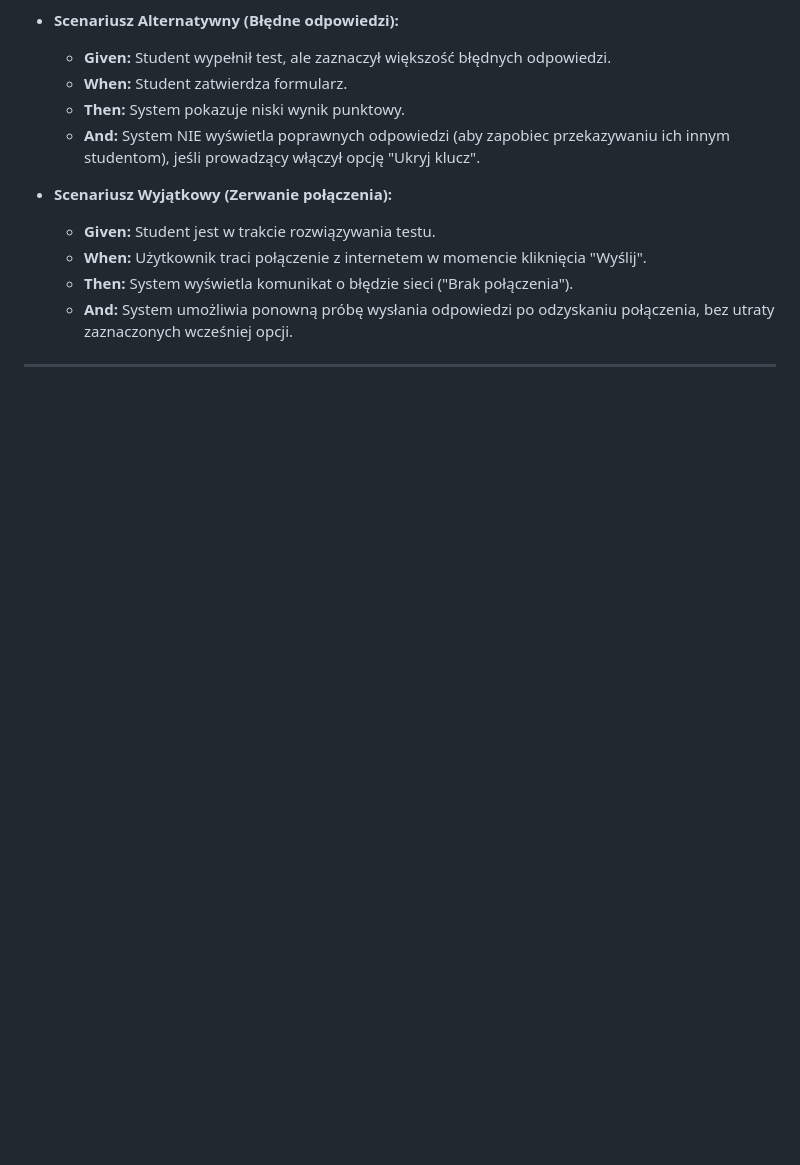
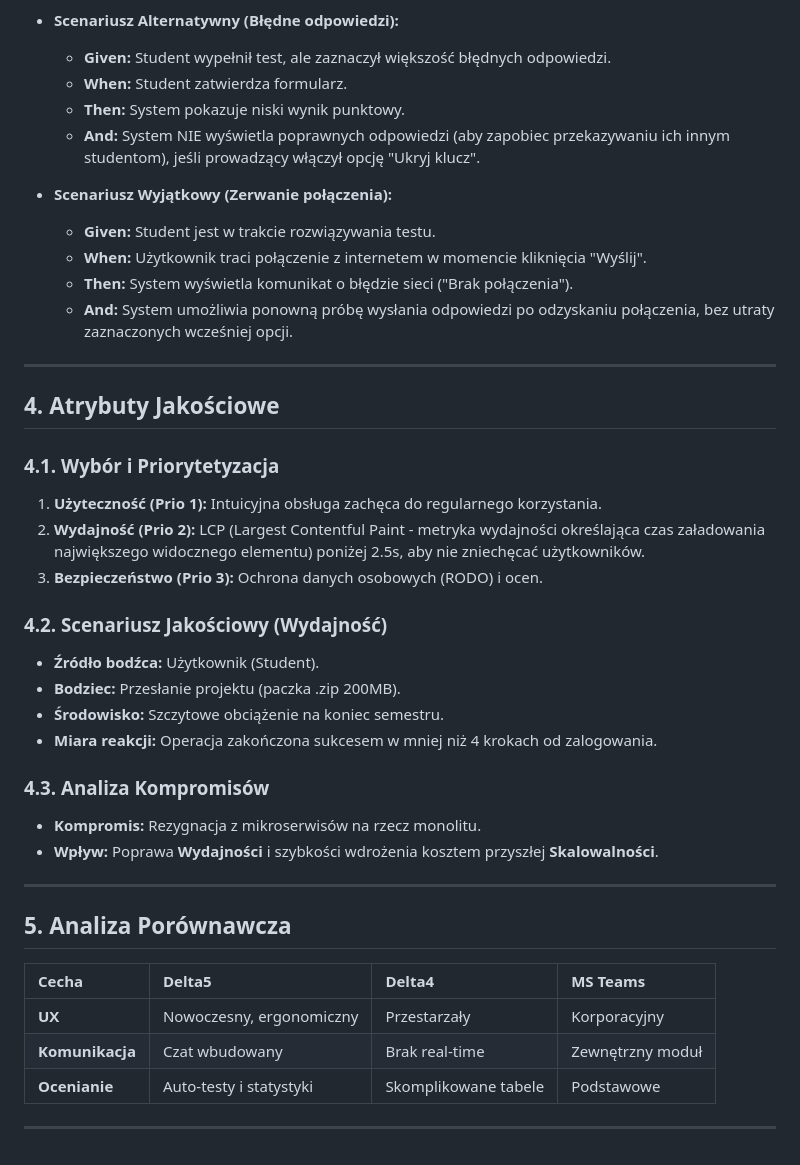
Before and after one commit to suwka/delta5, a Markdown page: README.md, the part around the change. Rendered like a GitHub page; blank space fills up the shorter version.

Commit message:
Enhance README with quality attributes and analysis
Added quality attributes and comparative analysis sections to the README.

```diff
--- a/README.md
+++ b/README.md
@@ -110,3 +110,30 @@ Priorytet wyliczony wg wzoru: Priorytet = (Korzyść + Kara) / (Koszt + Ryzyko)
     * **And:** System umożliwia ponowną próbę wysłania odpowiedzi po odzyskaniu połączenia, bez utraty zaznaczonych wcześniej opcji.
 
 ---
+## 4. Atrybuty Jakościowe
+
+### 4.1. Wybór i Priorytetyzacja
+1. **Użyteczność (Prio 1):** Intuicyjna obsługa zachęca do regularnego korzystania.
+2. **Wydajność (Prio 2):** LCP (Largest Contentful Paint - metryka wydajności określająca czas załadowania największego widocznego elementu) poniżej 2.5s, aby nie zniechęcać użytkowników.
+3. **Bezpieczeństwo (Prio 3):** Ochrona danych osobowych (RODO) i ocen.
+
+### 4.2. Scenariusz Jakościowy (Wydajność)
+* **Źródło bodźca:** Użytkownik (Student).
+* **Bodziec:** Przesłanie projektu (paczka .zip 200MB).
+* **Środowisko:** Szczytowe obciążenie na koniec semestru.
+* **Miara reakcji:** Operacja zakończona sukcesem w mniej niż 4 krokach od zalogowania.
+
+### 4.3. Analiza Kompromisów
+* **Kompromis:** Rezygnacja z mikroserwisów na rzecz monolitu.
+* **Wpływ:** Poprawa **Wydajności** i szybkości wdrożenia kosztem przyszłej **Skalowalności**.
+
+---
+
+## 5. Analiza Porównawcza
+| Cecha | Delta5 | Delta4 | MS Teams |
+| :--- | :--- | :--- | :--- |
+| **UX** | Nowoczesny, ergonomiczny | Przestarzały | Korporacyjny |
+| **Komunikacja** | Czat wbudowany | Brak real-time | Zewnętrzny moduł |
+| **Ocenianie** | Auto-testy i statystyki | Skomplikowane tabele | Podstawowe |
+
+---
```
